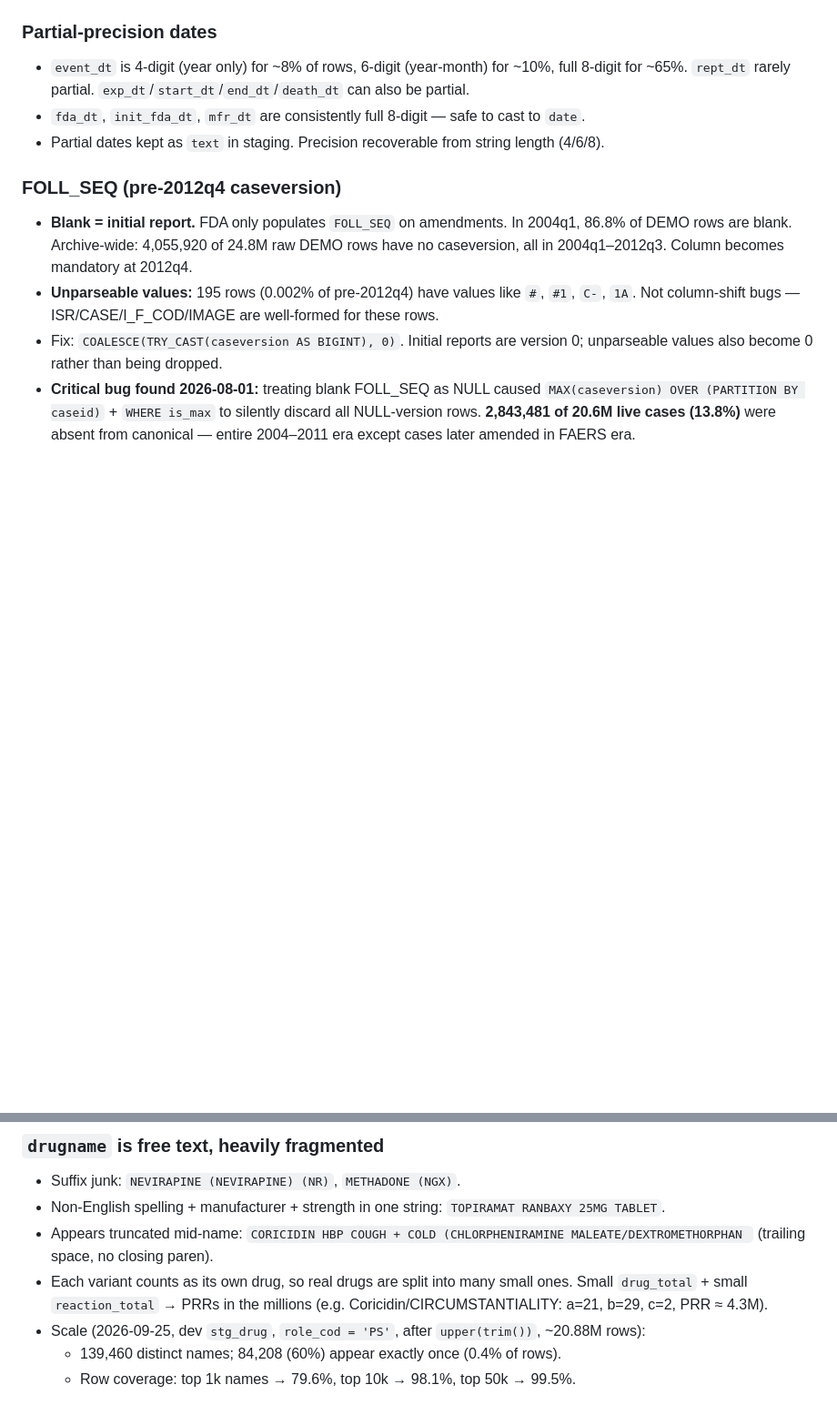
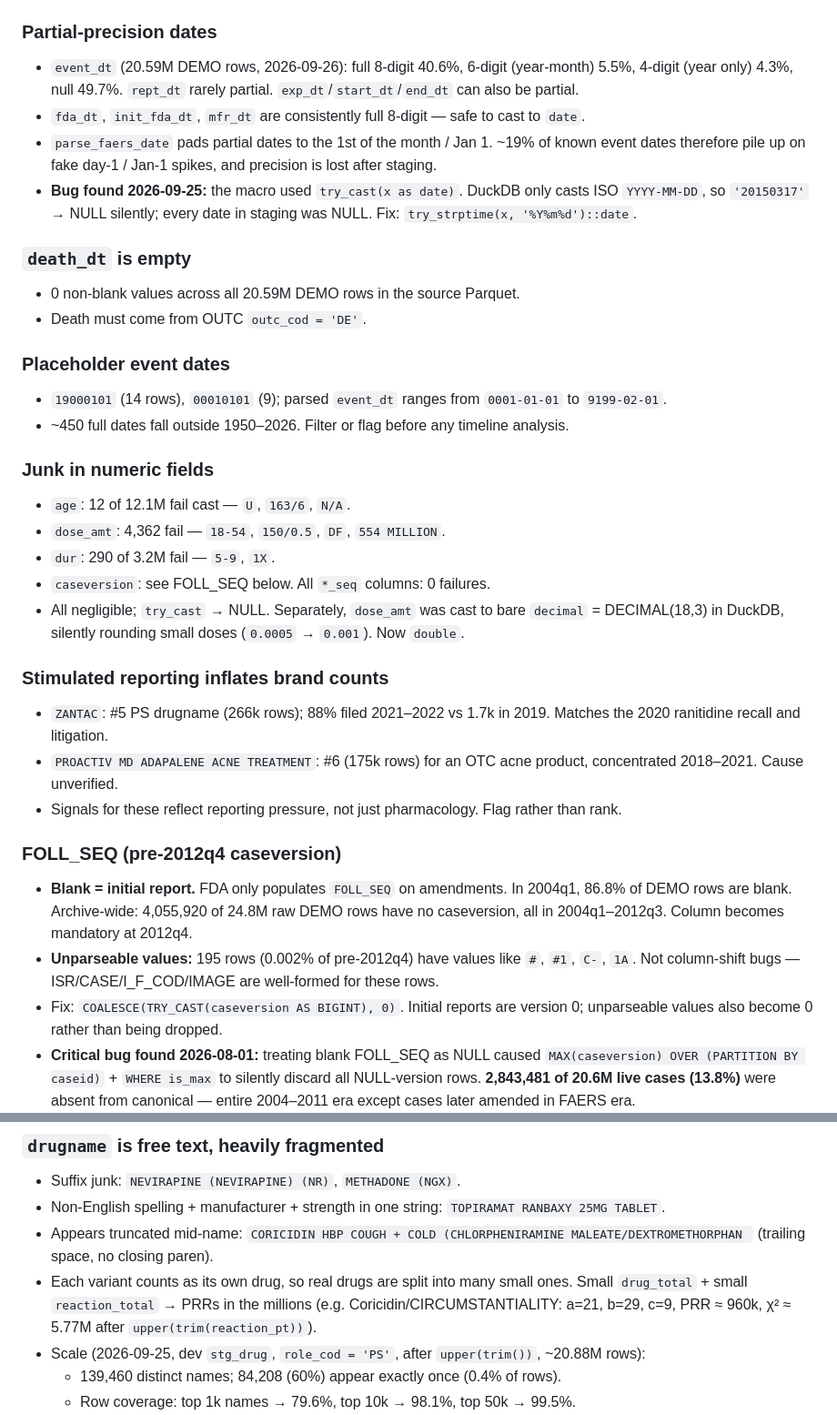
Before and after one commit to DeanKuhn/pharmawatch, a Markdown page: docs/mess_log.md, 2 parts joined by grey strips. Shown at 91% size. Drawn GitHub-style; blank space fills up the shorter version.

Commit message:
updated after running prod_ai_fill_reate

```diff
--- a/docs/mess_log.md
+++ b/docs/mess_log.md
@@ -55,9 +55,34 @@ Data quality issues discovered in FAERS/openFDA. Updated as we find them.
 
 ### Partial-precision dates
 
-- `event_dt` is 4-digit (year only) for ~8% of rows, 6-digit (year-month) for ~10%, full 8-digit for ~65%. `rept_dt` rarely partial. `exp_dt`/`start_dt`/`end_dt`/`death_dt` can also be partial.
+- `event_dt` (20.59M DEMO rows, 2026-09-26): full 8-digit 40.6%, 6-digit (year-month) 5.5%, 4-digit (year only) 4.3%, null 49.7%. `rept_dt` rarely partial. `exp_dt`/`start_dt`/`end_dt` can also be partial.
 - `fda_dt`, `init_fda_dt`, `mfr_dt` are consistently full 8-digit — safe to cast to `date`.
-- Partial dates kept as `text` in staging. Precision recoverable from string length (4/6/8).
+- `parse_faers_date` pads partial dates to the 1st of the month / Jan 1. ~19% of known event dates therefore pile up on fake day-1 / Jan-1 spikes, and precision is lost after staging.
+- **Bug found 2026-09-25:** the macro used `try_cast(x as date)`. DuckDB only casts ISO `YYYY-MM-DD`, so `'20150317'` → NULL silently; every date in staging was NULL. Fix: `try_strptime(x, '%Y%m%d')::date`.
+
+### `death_dt` is empty
+
+- 0 non-blank values across all 20.59M DEMO rows in the source Parquet.
+- Death must come from OUTC `outc_cod = 'DE'`.
+
+### Placeholder event dates
+
+- `19000101` (14 rows), `00010101` (9); parsed `event_dt` ranges from `0001-01-01` to `9199-02-01`.
+- ~450 full dates fall outside 1950–2026. Filter or flag before any timeline analysis.
+
+### Junk in numeric fields
+
+- `age`: 12 of 12.1M fail cast — `U`, `163/6`, `N/A`.
+- `dose_amt`: 4,362 fail — `18-54`, `150/0.5`, `DF`, `554 MILLION`.
+- `dur`: 290 of 3.2M fail — `5-9`, `1X`.
+- `caseversion`: see FOLL_SEQ below. All `*_seq` columns: 0 failures.
+- All negligible; `try_cast` → NULL. Separately, `dose_amt` was cast to bare `decimal` = DECIMAL(18,3) in DuckDB, silently rounding small doses (`0.0005` → `0.001`). Now `double`.
+
+### Stimulated reporting inflates brand counts
+
+- `ZANTAC`: #5 PS drugname (266k rows); 88% filed 2021–2022 vs 1.7k in 2019. Matches the 2020 ranitidine recall and litigation.
+- `PROACTIV MD ADAPALENE ACNE TREATMENT`: #6 (175k rows) for an OTC acne product, concentrated 2018–2021. Cause unverified.
+- Signals for these reflect reporting pressure, not just pharmacology. Flag rather than rank.
 
 ### FOLL_SEQ (pre-2012q4 caseversion)
 
@@ -116,7 +141,7 @@ Data quality issues discovered in FAERS/openFDA. Updated as we find them.
 - Suffix junk: `NEVIRAPINE (NEVIRAPINE) (NR)`, `METHADONE (NGX)`.
 - Non-English spelling + manufacturer + strength in one string: `TOPIRAMAT RANBAXY 25MG TABLET`.
 - Appears truncated mid-name: `CORICIDIN HBP COUGH + COLD (CHLORPHENIRAMINE MALEATE/DEXTROMETHORPHAN ` (trailing space, no closing paren).
-- Each variant counts as its own drug, so real drugs are split into many small ones. Small `drug_total` + small `reaction_total` → PRRs in the millions (e.g. Coricidin/CIRCUMSTANTIALITY: a=21, b=29, c=2, PRR ≈ 4.3M).
+- Each variant counts as its own drug, so real drugs are split into many small ones. Small `drug_total` + small `reaction_total` → PRRs in the millions (e.g. Coricidin/CIRCUMSTANTIALITY: a=21, b=29, c=9, PRR ≈ 960k, χ² ≈ 5.77M after `upper(trim(reaction_pt))`).
 - Scale (2026-09-25, dev `stg_drug`, `role_cod = 'PS'`, after `upper(trim())`, ~20.88M rows):
   - 139,460 distinct names; 84,208 (60%) appear exactly once (0.4% of rows).
   - Row coverage: top 1k names → 79.6%, top 10k → 98.1%, top 50k → 99.5%.
```
